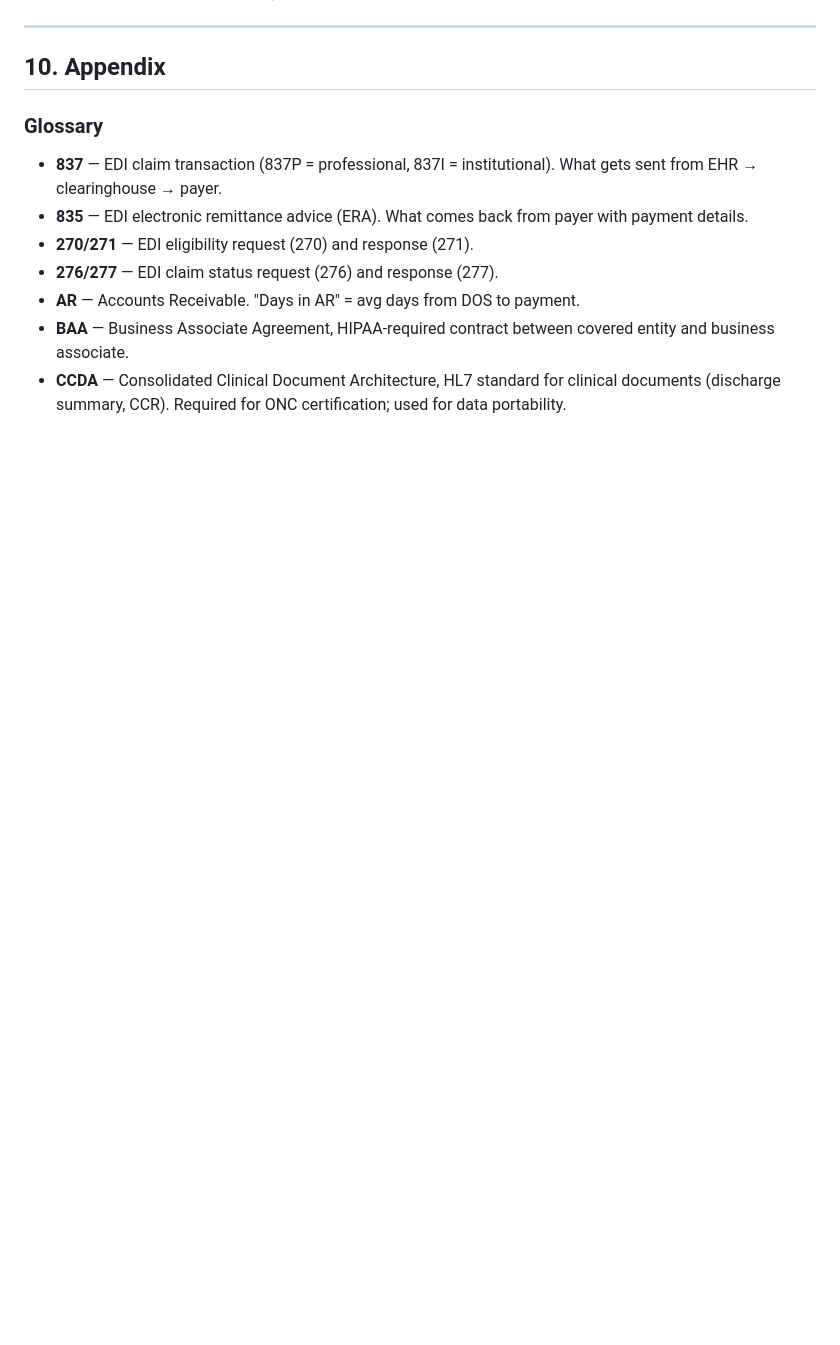
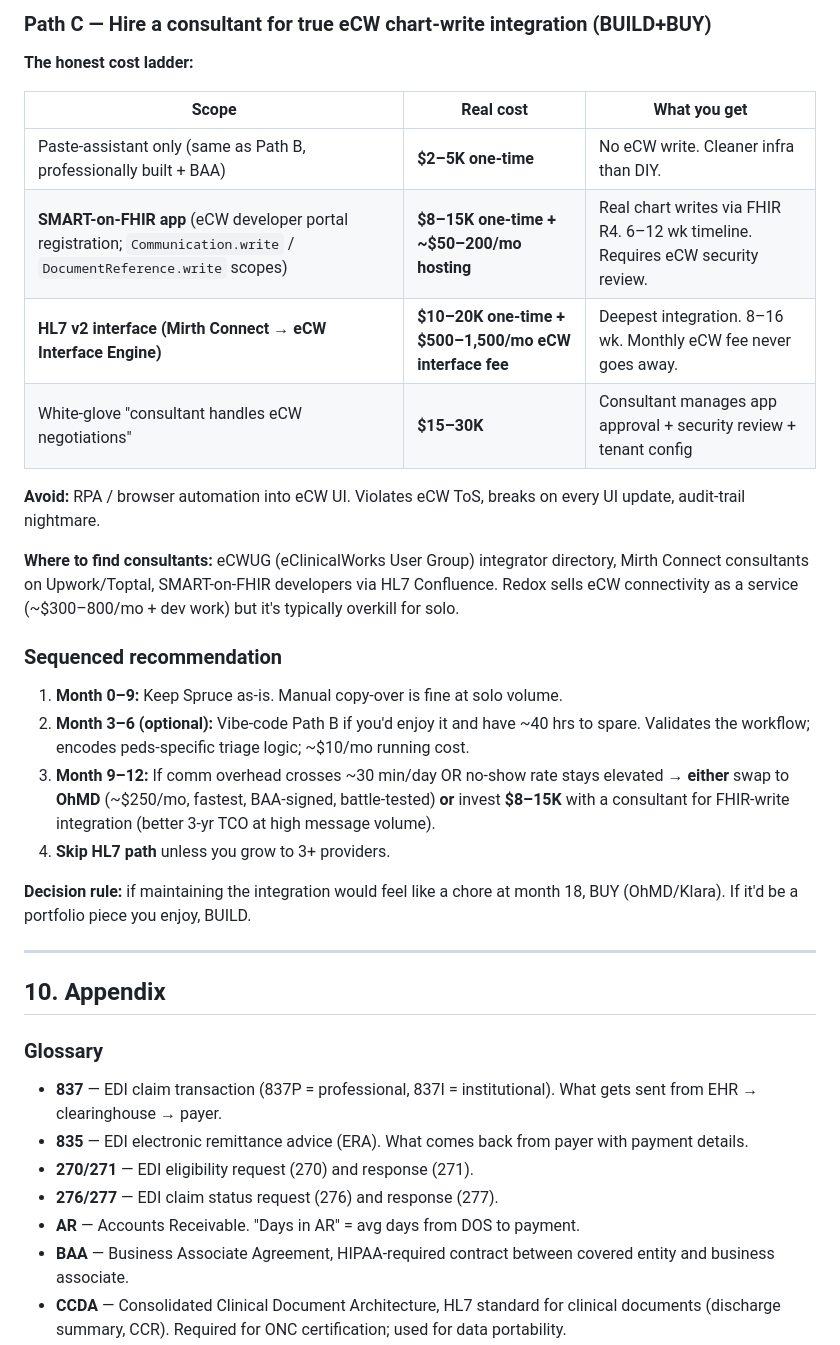
Before and after one commit to anishtallapureddy/anish-projects, a Markdown page: pm-portfolio/pediatrics-practice-stack/README.md, the part around one of its changes. GitHub-like rendering; blank space fills up the shorter version.

```diff
--- a/pm-portfolio/pediatrics-practice-stack/README.md
+++ b/pm-portfolio/pediatrics-practice-stack/README.md
@@ -2250,3 +2282,26 @@ Vaccine record export (school/camp/sports), referral letter macro, school excuse
+### Path C — Hire a consultant for true eCW chart-write integration (BUILD+BUY)
+
+**The honest cost ladder:**
+
+| Scope | Real cost | What you get |
+|---|---|---|
+| Paste-assistant only (same as Path B, professionally built + BAA) | **$2–5K one-time** | No eCW write. Cleaner infra than DIY. |
+| **SMART-on-FHIR app** (eCW developer portal registration; `Communication.write` / `DocumentReference.write` scopes) | **$8–15K one-time + ~$50–200/mo hosting** | Real chart writes via FHIR R4. 6–12 wk timeline. Requires eCW security review. |
+| **HL7 v2 interface (Mirth Connect → eCW Interface Engine)** | **$10–20K one-time + $500–1,500/mo eCW interface fee** | Deepest integration. 8–16 wk. Monthly eCW fee never goes away. |
+| White-glove "consultant handles eCW negotiations" | **$15–30K** | Consultant manages app approval + security review + tenant config |
+
+**Avoid:** RPA / browser automation into eCW UI. Violates eCW ToS, breaks on every UI update, audit-trail nightmare.
+
+**Where to find consultants:** eCWUG (eClinicalWorks User Group) integrator directory, Mirth Connect consultants on Upwork/Toptal, SMART-on-FHIR developers via HL7 Confluence. Redox sells eCW connectivity as a service (~$300–800/mo + dev work) but it's typically overkill for solo.
+
+### Sequenced recommendation
+
+1. **Month 0–9:** Keep Spruce as-is. Manual copy-over is fine at solo volume.
+2. **Month 3–6 (optional):** Vibe-code Path B if you'd enjoy it and have ~40 hrs to spare. Validates the workflow; encodes peds-specific triage logic; ~$10/mo running cost.
+3. **Month 9–12:** If comm overhead crosses ~30 min/day OR no-show rate stays elevated → **either** swap to **OhMD** (~$250/mo, fastest, BAA-signed, battle-tested) **or** invest **$8–15K** with a consultant for FHIR-write integration (better 3-yr TCO at high message volume).
+4. **Skip HL7 path** unless you grow to 3+ providers.
+
+**Decision rule:** if maintaining the integration would feel like a chore at month 18, BUY (OhMD/Klara). If it'd be a portfolio piece you enjoy, BUILD.
 
 ---
 
```
Also changed, not shown: other parts of pm-portfolio/pediatrics-practice-stack/README.md (+32 -0 lines).
